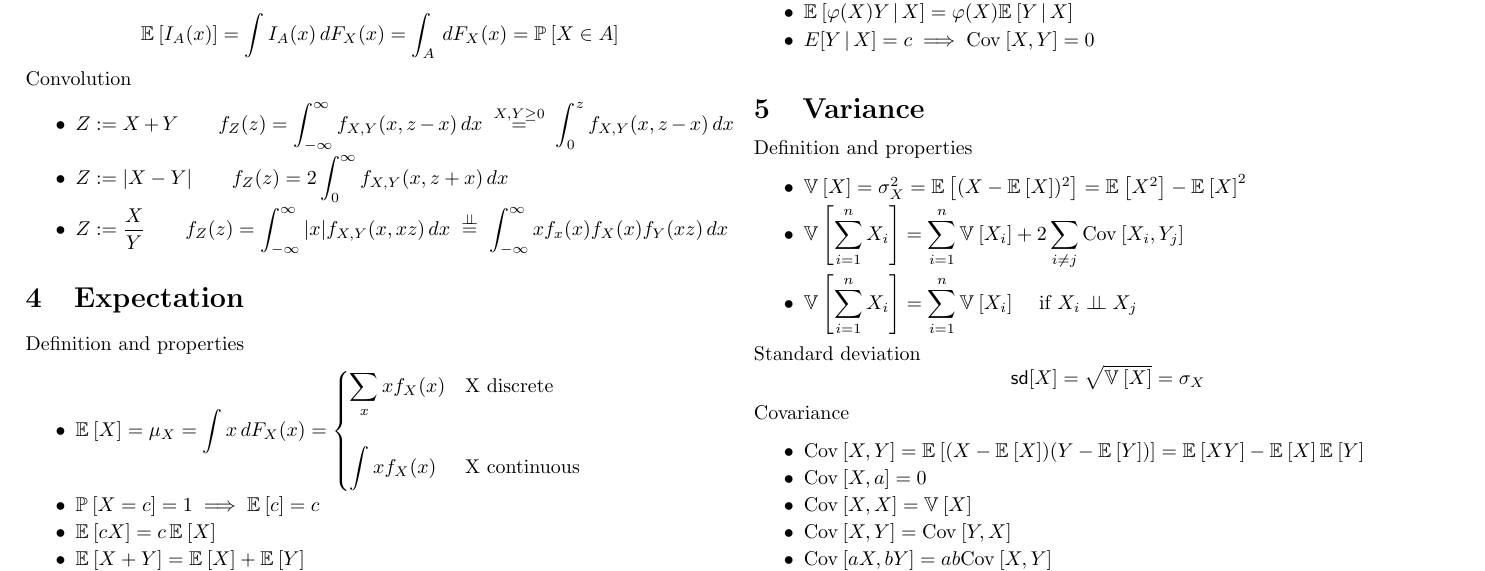
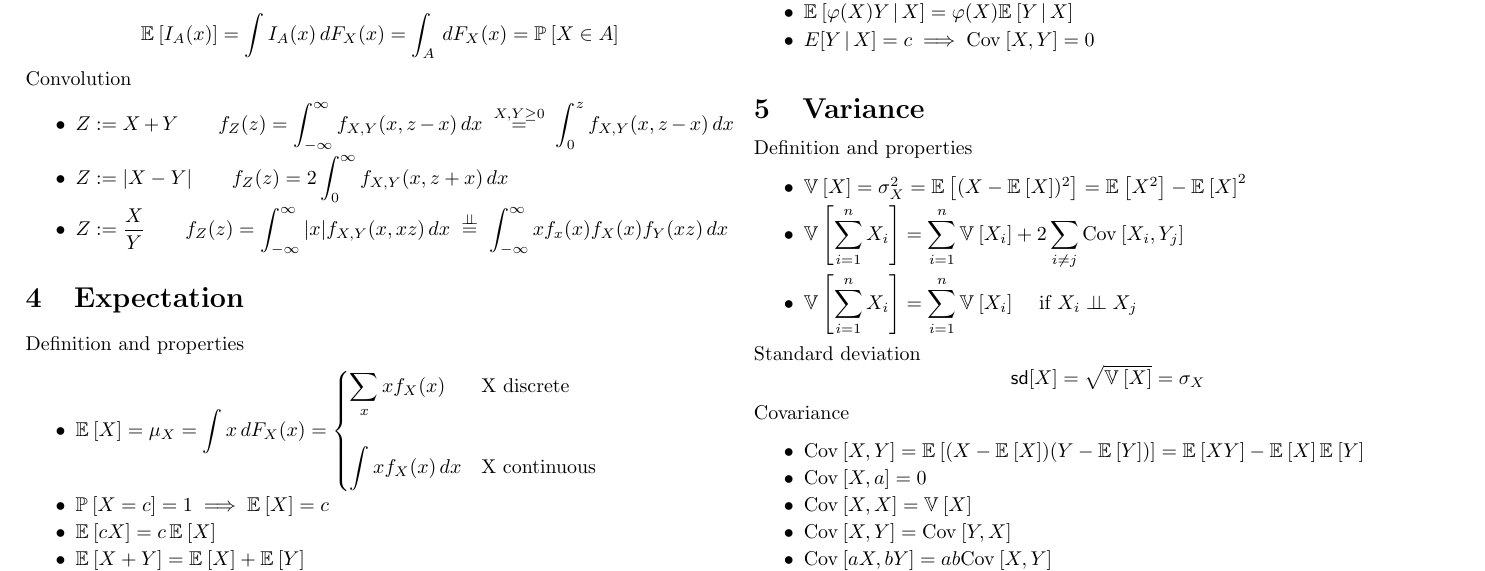
Before and after one commit to mavam/stat-cookbook, a LaTeX document (cookbook.tex, which reads probstat.tex): part of page 6 of 27, cut so that both start at the same text. Compiled offline with pdfLaTeX; a LaTeX package or settings file that is missing is left out.

Commit message:
Fix several issues reported by Kyaw Sint.
These include:

    - Use consistent parametrization for MGF of the geometric distribution.

    - Use <= instead of < for indicator function in the discrete uniform
      distribution.

    - Add a missing "dx" in definition of continuous expectation.

    - Fix typo in constant expectation.

```diff
--- a/cookbook.tex
+++ b/cookbook.tex
@@ -456,9 +456,9 @@
   \item $\E{X} = \mu_X = \displaystyle \int x \dfx =
     \begin{cases}
       \displaystyle\sum_x xf_X(x) & \text{X \T{discrete}} \\\\
-      \displaystyle\int xf_X(x) & \text{X \T{continuous}}
+      \displaystyle\int xf_X(x)\dx & \text{X \T{continuous}}
     \end{cases}$
-  \item $\Pr{X=c}=1 \imp \E{c} = c$
+  \item $\Pr{X=c}=1 \imp \E{X} = c$
   \item $\E{cX} = c\,\E{X}$
   \item $\E{X+Y} = \E{X}+\E{Y}$
   \item $\E{XY} = \displaystyle\int_{X,Y} xy f_{X,Y}(x,y)\dfx\dfy$
--- a/probstat.tex
+++ b/probstat.tex
@@ -230,7 +230,7 @@
 \newcommandx{\unif}[1][1={a,b}]{\textrm{Unif}\left({#1}\right)}
 \newcommandx{\unifd}[1][1={a,\ldots,b}]{\textrm{Unif}\left\{{#1}\right\}}
 \newcommandx{\dunif}[3][1=x,2=a,3=b]{\frac{I(#2<#1<#3)}{#3-#2}}
-\newcommandx{\dunifd}[3][1=x,2=a,3=b]{\frac{I(#2<#1<#3)}{#3-#2+1}}
+\newcommandx{\dunifd}[3][1=x,2=a,3=b]{\frac{I(#2\le#1\le#3)}{#3-#2+1}}
 \newcommandx{\punif}[3][1=x,2=a,3=b]{
 \begin{cases} 0 & #1 < #2 \\ \frac{#1-#2}{#3-#2} & #2 < #1 < #3 \\ 1 & #1 > #3\\\end{cases}}
 \newcommandx{\punifd}[3][1=x,2=a,3=b]{
```
Also changed, not shown: cookbook.tex (2 more changed lines), 1 other file.
